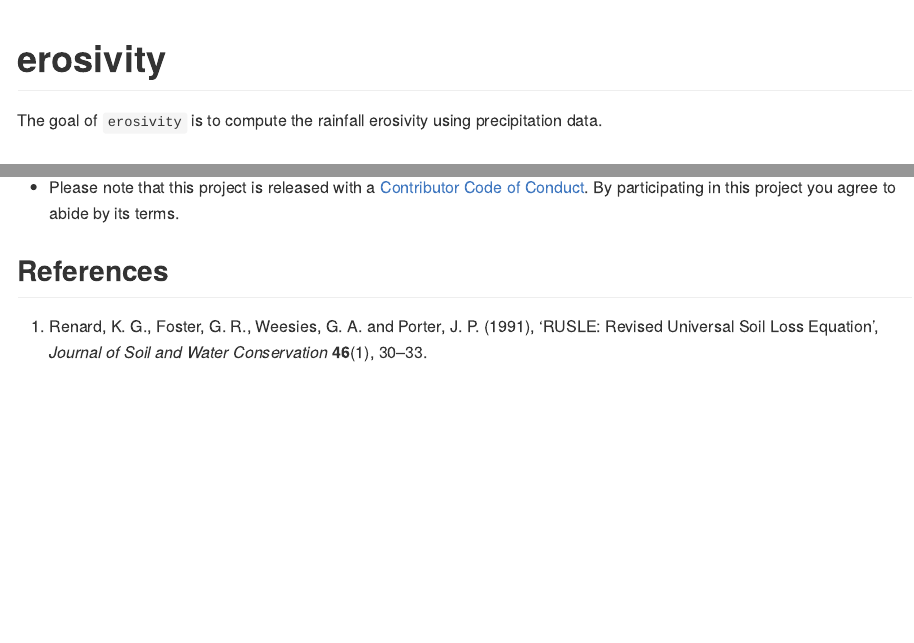
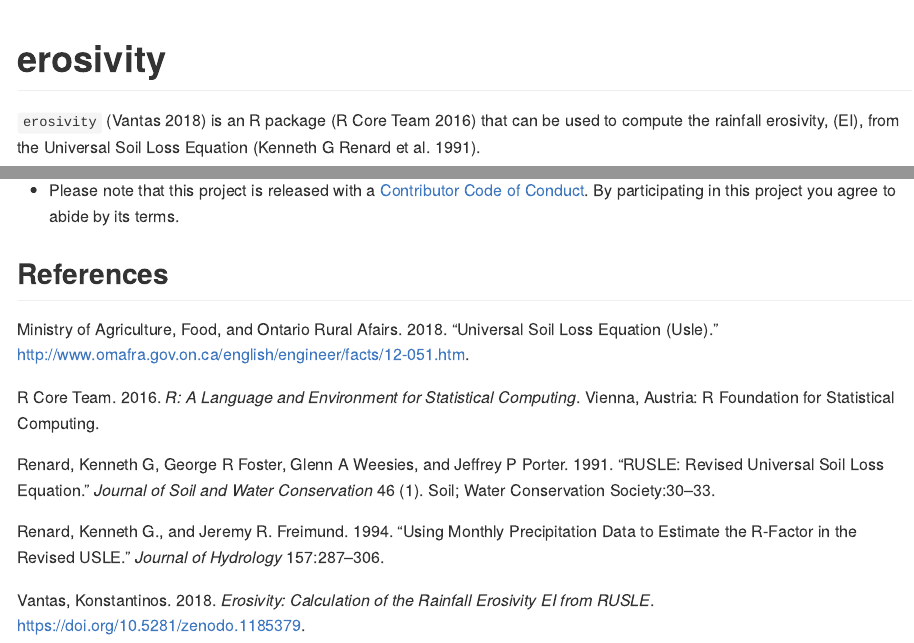
Before and after one commit to kvantas/erosivity, an R Markdown document (README.Rmd): the page in a window 1100 px wide, from its top, and a second part further down, joined at a grey line. The pictures show the output file README.md that the author committed with the source, drawn offline in the style of GitHub; badge pictures from the web are left out.

Commit message:
use USLE definition in README

```diff
--- a/README.Rmd
+++ b/README.Rmd
@@ -1,7 +1,8 @@
 ---
 output:
   md_document:
-    variant: markdown_github
+    variant: gfm
+bibliography: ./bibliography.bib
 ---
 
 <!-- README.md is generated from README.Rmd. Please edit that file -->
@@ -23,5 +24,5 @@ knitr::opts_chunk$set(
 [![DOI](https://zenodo.org/badge/118612265.svg)](https://zenodo.org/badge/latestdoi/118612265)
 
 
-The goal of `erosivity` is to compute the rainfall erosivity using precipitation data.
+`erosivity` [@vantas2018] is an R package  [@CRAN] that can be used to compute the rainfall erosivity, $EI$, from the Universal Soil Loss Equation [@renard1991rusle].
 
@@ -47,5 +67,3 @@ devtools::install_github("kvantas/erosivity")
 
 
 ## References
-
- 1. Renard, K. G., Foster, G. R., Weesies, G. A. and Porter, J. P. (1991), ‘RUSLE: Revised Universal Soil Loss Equation’, *Journal of Soil and Water Conservation* **46**(1), 30–33.
--- /dev/null
+++ b/bibliography.bib
@@ -0,0 +1,55 @@
+@article{renard1991rusle,
+  title={{RUSLE}: {R}evised {U}niversal {S}oil {L}oss {E}quation},
+  author={Renard, Kenneth G and Foster, George R and Weesies, Glenn A and Porter,
+    Jeffrey P},
+  journal={Journal of Soil and Water Conservation},
+  volume={46},
+  number={1},
+  pages={30--33},
+  year={1991},
+  publisher={Soil and Water Conservation Society}
+}
+
+@Manual{vantas2017,
+  title = {hydroscoper: {I}nterface to {H}ydroscope},
+  author = {Konstantinos Vantas},
+  year = {2017},
+  note = {R package version 0.1.0},
+  url = {http://CRAN.R-project.org/package=hydroscoper},
+  DOI = {10.5281/zenodo.1182769}
+}
+
+@Manual{vantas2018,
+  title = {erosivity: {C}alculation of the rainfall erosivity {EI} from {RUSLE}},
+  author = {Konstantinos Vantas},
+  year = {2018},
+  note = {R package version 0.1.0},
+  url = {https://github.com/kvantas/erosivity},
+  DOI = {10.5281/zenodo.1185379}
+}
+
+@article{Renard1994,
+title = "Using monthly precipitation data to estimate the {R}-factor in the revised {USLE} ",
+journal = "Journal of Hydrology ",
+volume = "157",
+pages = "287--306",
+year = "1994",
+issn = "0022-1694",
+author = "Kenneth G. Renard and Jeremy R. Freimund",
+}
+
+@Webpage{USLE,
+  author        = {Ministry of Agriculture, Food and Rural Afairs, Ontario},
+  title         = {Universal Soil Loss Equation (USLE)},
+  month         = {02},
+  year          = {2018},
+  lastchecked   = {28/02/2018},
+  url           = {http://www.omafra.gov.on.ca/english/engineer/facts/12-051.htm},
+}
+
+@Manual{CRAN,
+  title = {R: {A} Language and Environment for Statistical Computing},
+  author = {{R Core Team}},
+  organization = {R Foundation for Statistical Computing},
+  address = {Vienna, Austria},
+  year = {2016}}
```
Also changed, not shown: README.md, README.Rmd (19 more changed lines), 2 other files.
